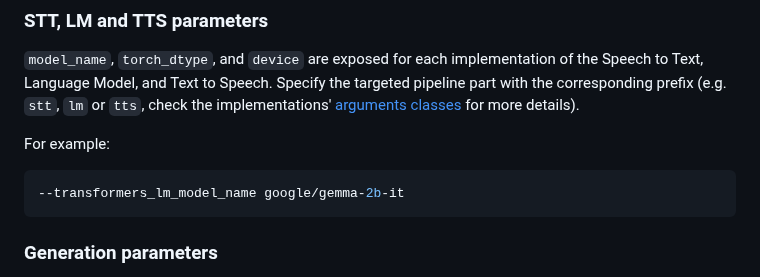
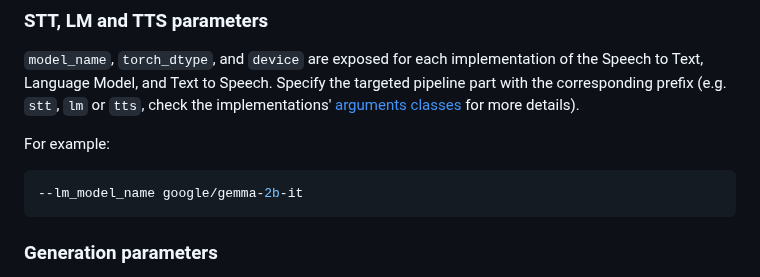
Before and after one commit to JavidAAA/Convert_Speech, a Markdown page: README.md, the part around the change. GitHub-like rendering.

Commit message:
updated readme for a small typo

````diff
--- a/README.md
+++ b/README.md
@@ -213,7 +213,7 @@ See [VADHandlerArguments](https://github.com/huggingface/speech-to-speech/blob/d
 
 For example:
 ```bash
---transformers_lm_model_name google/gemma-2b-it
+--lm_model_name google/gemma-2b-it
 ```
 
 ### Generation parameters
````
